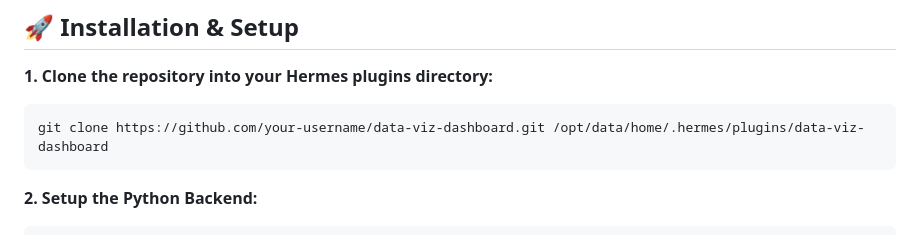
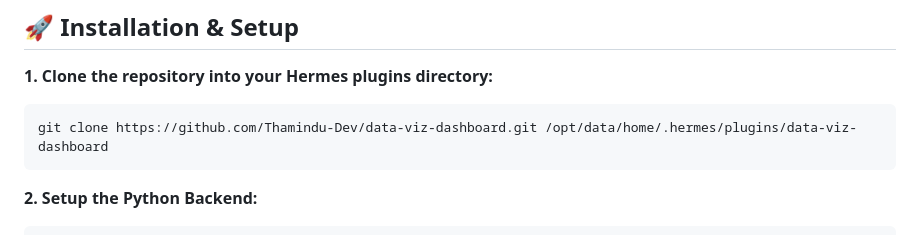
Before and after one commit to Thamindu-Dev/data-viz-dashboard, a Markdown page: README.md, the part around the change. GitHub-like rendering.

Commit message:
docs: update username

````diff
--- a/README.md
+++ b/README.md
@@ -59,7 +59,7 @@ data-viz-dashboard/
 
 **1. Clone the repository into your Hermes plugins directory:**
 ```bash
-git clone https://github.com/your-username/data-viz-dashboard.git /opt/data/home/.hermes/plugins/data-viz-dashboard
+git clone https://github.com/Thamindu-Dev/data-viz-dashboard.git /opt/data/home/.hermes/plugins/data-viz-dashboard
 ```
 
 **2. Setup the Python Backend:**
````
